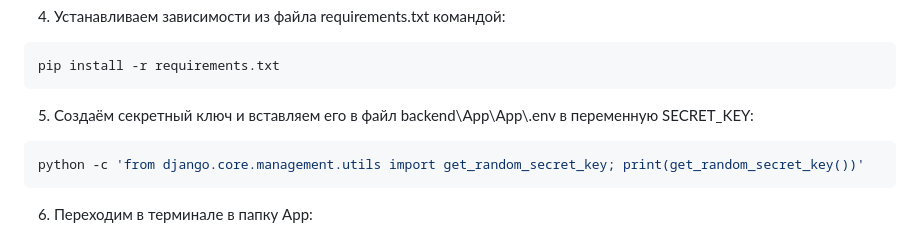
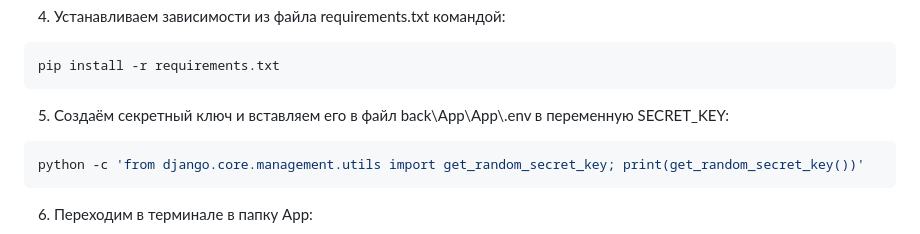
Before and after one commit to Vvyache/The_final_project_Silant, a Markdown page: readme.md, the part around the change. GitHub-like rendering.

`````diff
--- a/readme.md
+++ b/readme.md
@@ -57,7 +57,7 @@ git clone https://github.com/Vvyache/The_final_project_Silant.git
 ```bash
 pip install -r requirements.txt
 ````
-5. Создаём секретный ключ и вставляем его в файл backend\App\App\\.env в переменную SECRET_KEY:
+5. Создаём секретный ключ и вставляем его в файл back\App\App\\.env в переменную SECRET_KEY:
 ```bash
 python -c 'from django.core.management.utils import get_random_secret_key; print(get_random_secret_key())'
 ````
`````
